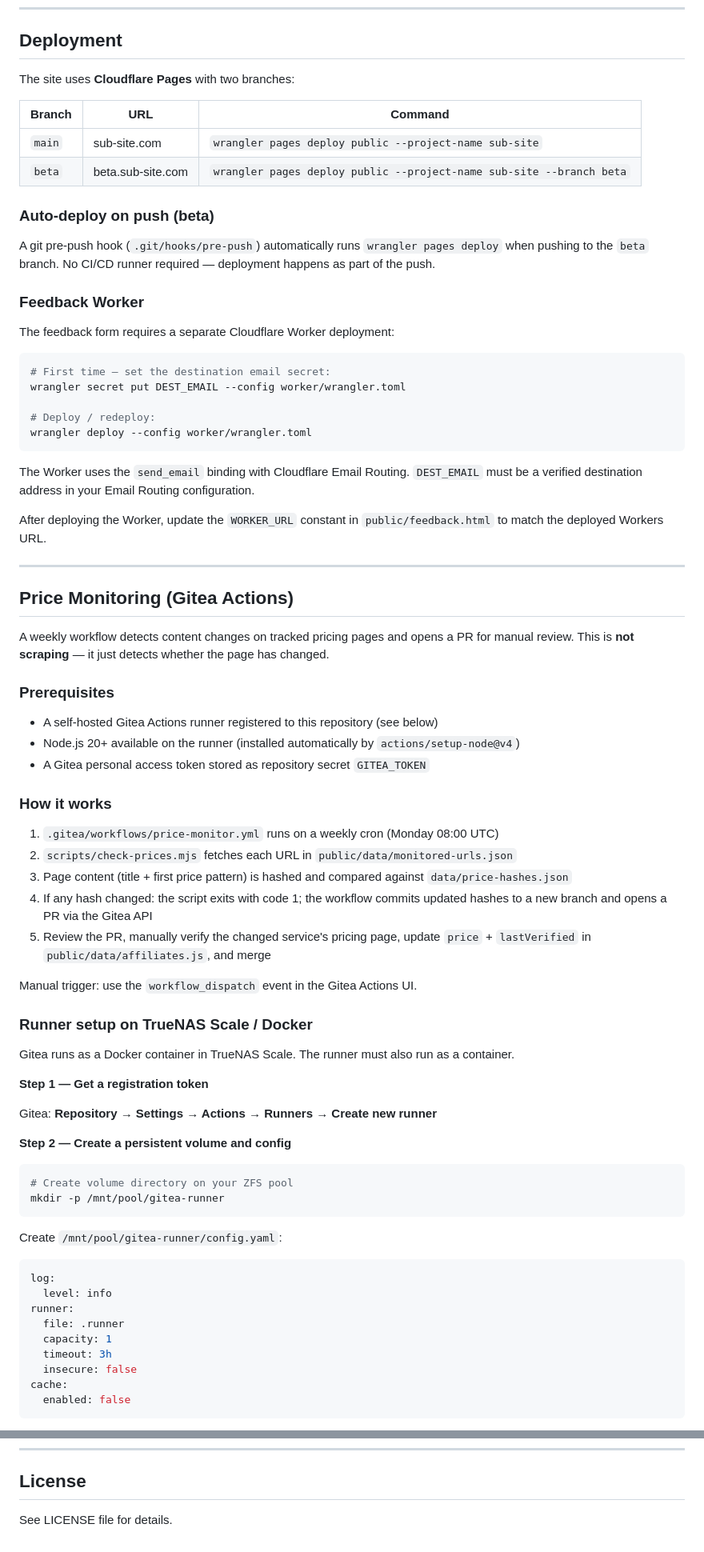
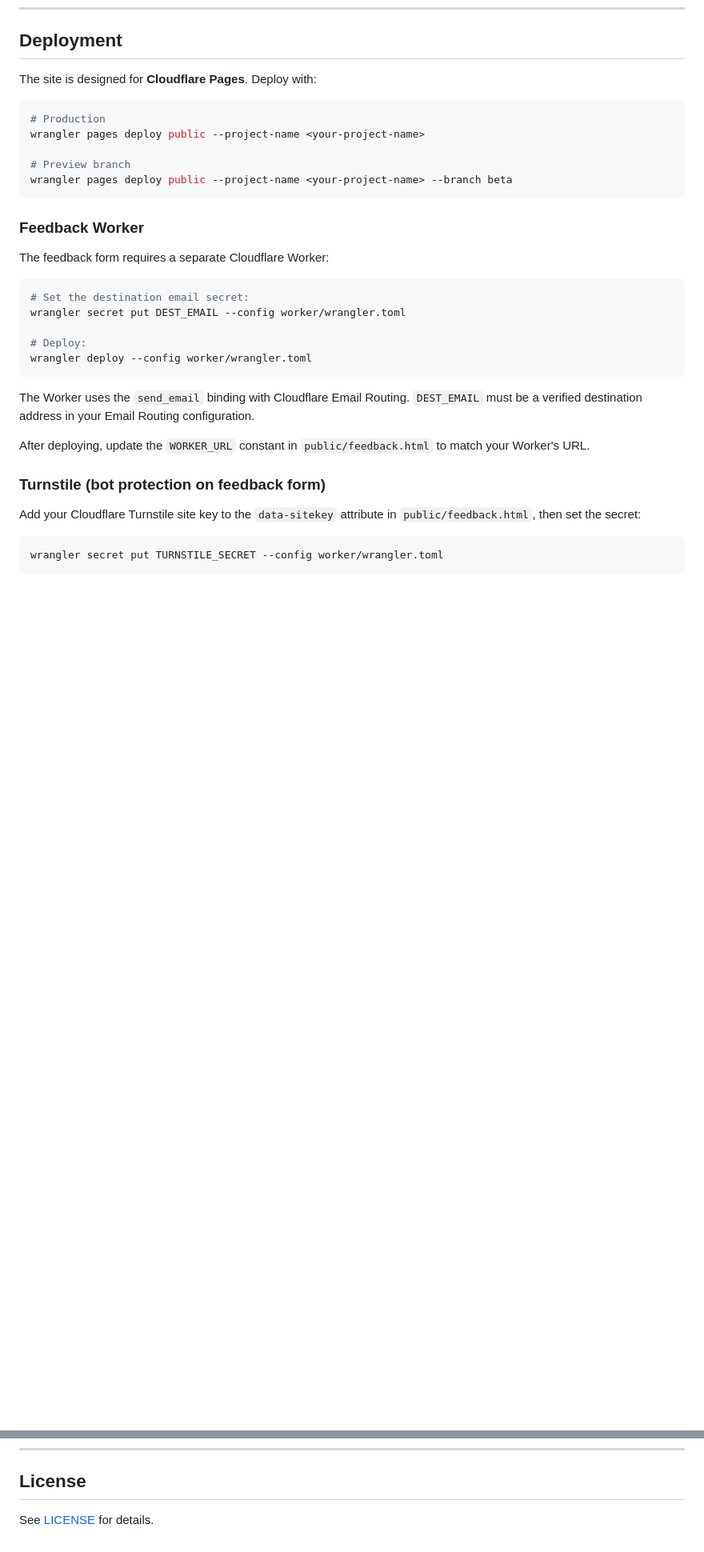
Before and after one commit to Leonfinn/sub-site---Private-Subscription-Tracker, a Markdown page: README.md, 2 parts joined by grey strips. Shown at 80% size. GitHub-like rendering; blank space fills up the shorter version.

````diff
--- a/README.md
+++ b/README.md
@@ -101,81 +105,36 @@ Open `tests/runner.html` in a browser.
 
 ## Deployment
 
-The site uses **Cloudflare Pages** with two branches:
+The site is designed for **Cloudflare Pages**. Deploy with:
 
-| Branch | URL | Command |
-|---|---|---|
-| `main` | sub-site.com | `wrangler pages deploy public --project-name sub-site` |
-| `beta` | beta.sub-site.com | `wrangler pages deploy public --project-name sub-site --branch beta` |
+```bash
+# Production
+wrangler pages deploy public --project-name <your-project-name>
 
-### Auto-deploy on push (beta)
-
-A git pre-push hook (`.git/hooks/pre-push`) automatically runs `wrangler pages deploy` when pushing to the `beta` branch. No CI/CD runner required — deployment happens as part of the push.
+# Preview branch
+wrangler pages deploy public --project-name <your-project-name> --branch beta
+```
 
 ### Feedback Worker
 
-The feedback form requires a separate Cloudflare Worker deployment:
+The feedback form requires a separate Cloudflare Worker:
 
 ```bash
-# First time — set the destination email secret:
+# Set the destination email secret:
 wrangler secret put DEST_EMAIL --config worker/wrangler.toml
 
-# Deploy / redeploy:
+# Deploy:
 wrangler deploy --config worker/wrangler.toml
 ```
 
 The Worker uses the `send_email` binding with Cloudflare Email Routing. `DEST_EMAIL` must be a verified destination address in your Email Routing configuration.
 
-After deploying the Worker, update the `WORKER_URL` constant in `public/feedback.html` to match the deployed Workers URL.
+After deploying, update the `WORKER_URL` constant in `public/feedback.html` to match your Worker's URL.
 
----
+### Turnstile (bot protection on feedback form)
 
-## Price Monitoring (Gitea Actions)
-
-A weekly workflow detects content changes on tracked pricing pages and opens a PR for manual review. This is **not scraping** — it just detects whether the page has changed.
-
-### Prerequisites
-
-- A self-hosted Gitea Actions runner registered to this repository (see below)
-- Node.js 20+ available on the runner (installed automatically by `actions/setup-node@v4`)
-- A Gitea personal access token stored as repository secret `GITEA_TOKEN`
-
-### How it works
-
-1. `.gitea/workflows/price-monitor.yml` runs on a weekly cron (Monday 08:00 UTC)
-2. `scripts/check-prices.mjs` fetches each URL in `public/data/monitored-urls.json`
-3. Page content (title + first price pattern) is hashed and compared against `data/price-hashes.json`
-4. If any hash changed: the script exits with code 1; the workflow commits updated hashes to a new branch and opens a PR via the Gitea API
-5. Review the PR, manually verify the changed service's pricing page, update `price` + `lastVerified` in `public/data/affiliates.js`, and merge
-
-Manual trigger: use the `workflow_dispatch` event in the Gitea Actions UI.
-
-### Runner setup on TrueNAS Scale / Docker
-
-Gitea runs as a Docker container in TrueNAS Scale. The runner must also run as a container.
-
-**Step 1 — Get a registration token**
-
-Gitea: **Repository → Settings → Actions → Runners → Create new runner**
-
-**Step 2 — Create a persistent volume and config**
+Add your Cloudflare Turnstile site key to the `data-sitekey` attribute in `public/feedback.html`, then set the secret:
 
 ```bash
-# Create volume directory on your ZFS pool
-mkdir -p /mnt/pool/gitea-runner
+wrangler secret put TURNSTILE_SECRET --config worker/wrangler.toml
 ```
-
-Create `/mnt/pool/gitea-runner/config.yaml`:
-
-```yaml
-log:
-  level: info
-runner:
-  file: .runner
-  capacity: 1
-  timeout: 3h
-  insecure: false
-cache:
-  enabled: false
-```
-
@@ -286,4 +194,4 @@ Chrome/Edge 80+, Firefox 75+, Safari 13.1+
 
 ## License
 
-See LICENSE file for details.
+See [LICENSE](LICENSE) for details.
````
Also changed, not shown: other parts of README.md (+20 -67 lines).
